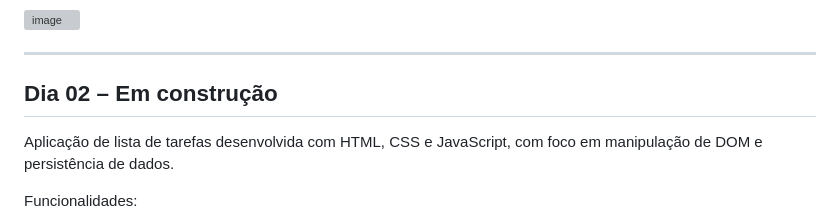
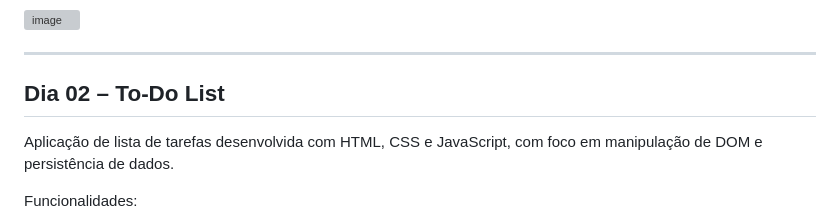
Before and after one commit to K4W4N-MJ/Desafio-30-Dias, a Markdown page: README.md, the part around the change. Drawn GitHub-style; grey boxes are pictures that could not be loaded.

```diff
--- a/README.md
+++ b/README.md
@@ -26,7 +26,7 @@ Funcionalidades:
 
 ---
 
-## Dia 02 – Em construção
+## Dia 02 – To-Do List
 
 Aplicação de lista de tarefas desenvolvida com HTML, CSS e JavaScript, com foco em manipulação de DOM e persistência de dados.
 
```
